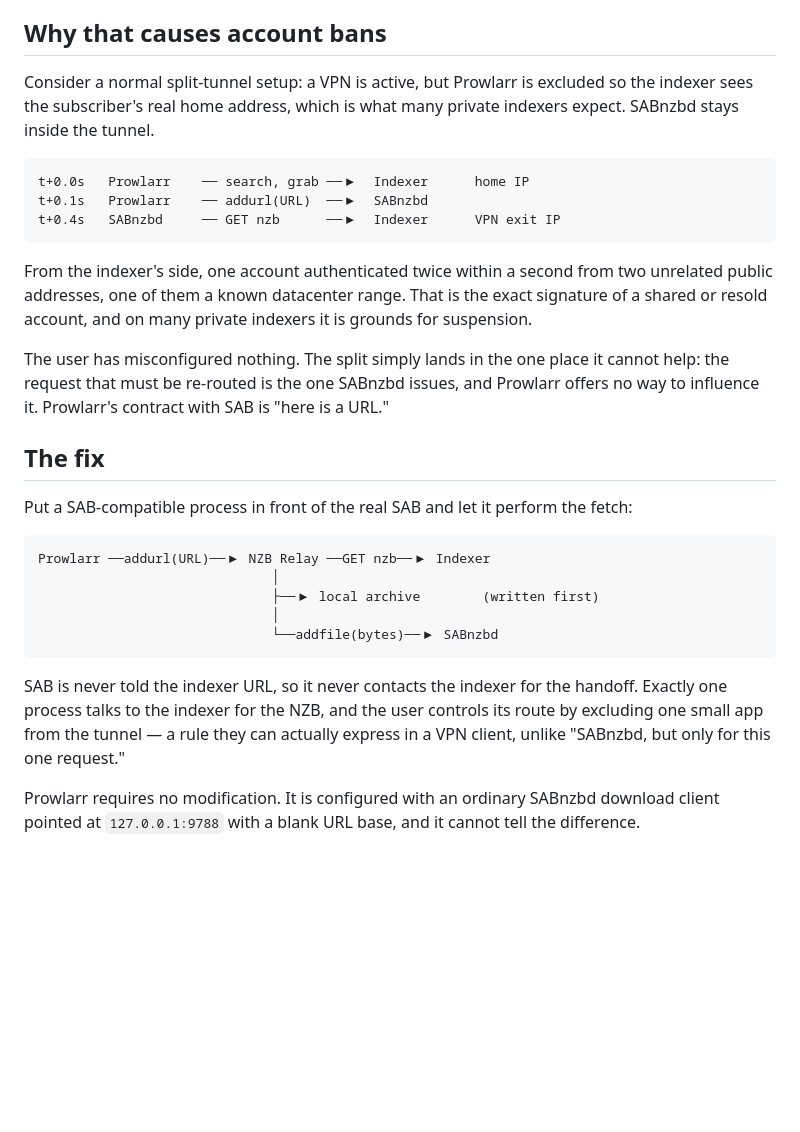
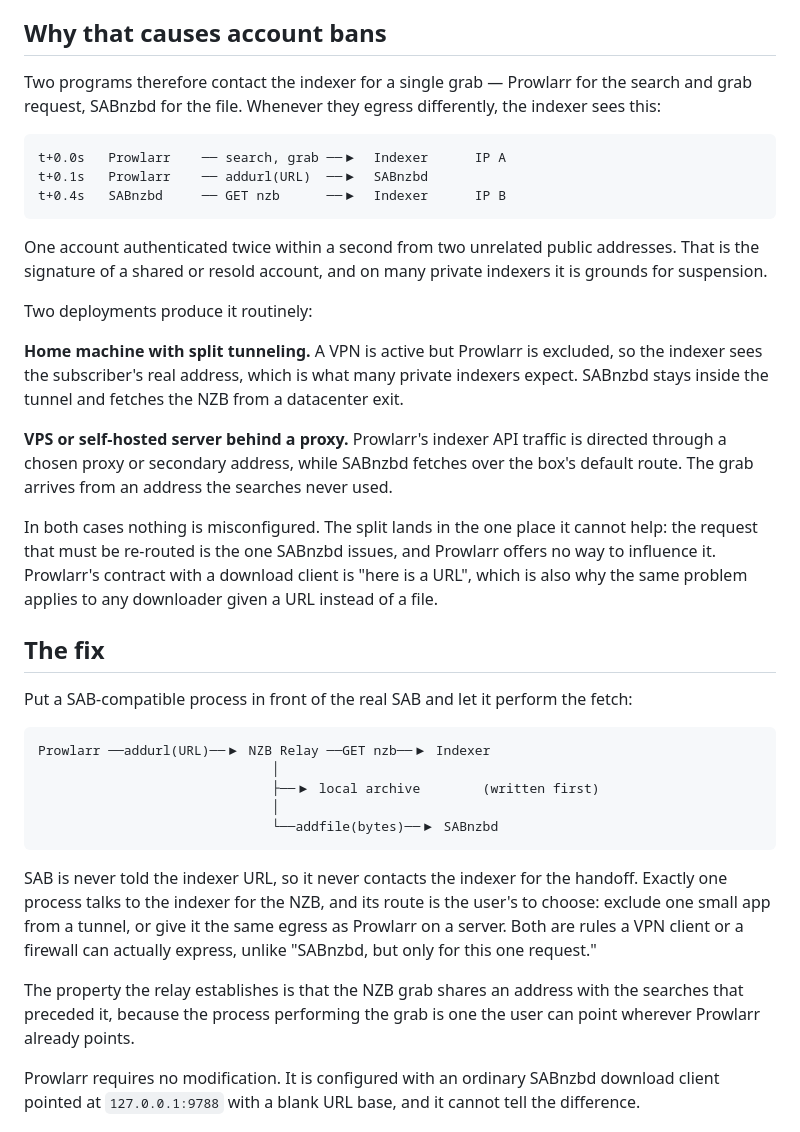
Before and after one commit to ilariima/nzb-relay, a Markdown page: docs/ARCHITECTURE.md, the part around the change. Drawn GitHub-style; blank space fills up the shorter version.

````diff
--- a/docs/ARCHITECTURE.md
+++ b/docs/ARCHITECTURE.md
@@ -18,24 +18,34 @@ Prowlarr and SABnzbd reach the internet by different routes.
 
 ## Why that causes account bans
 
-Consider a normal split-tunnel setup: a VPN is active, but Prowlarr is excluded so the
-indexer sees the subscriber's real home address, which is what many private indexers
-expect. SABnzbd stays inside the tunnel.
+Two programs therefore contact the indexer for a single grab — Prowlarr for the search
+and grab request, SABnzbd for the file. Whenever they egress differently, the indexer
+sees this:
 
 ```text
-t+0.0s   Prowlarr    ── search, grab ──▶  Indexer      home IP
+t+0.0s   Prowlarr    ── search, grab ──▶  Indexer      IP A
 t+0.1s   Prowlarr    ── addurl(URL)  ──▶  SABnzbd
-t+0.4s   SABnzbd     ── GET nzb      ──▶  Indexer      VPN exit IP
+t+0.4s   SABnzbd     ── GET nzb      ──▶  Indexer      IP B
 ```
 
-From the indexer's side, one account authenticated twice within a second from two
-unrelated public addresses, one of them a known datacenter range. That is the exact
-signature of a shared or resold account, and on many private indexers it is grounds for
-suspension.
+One account authenticated twice within a second from two unrelated public addresses.
+That is the signature of a shared or resold account, and on many private indexers it is
+grounds for suspension.
 
-The user has misconfigured nothing. The split simply lands in the one place it cannot
-help: the request that must be re-routed is the one SABnzbd issues, and Prowlarr offers
-no way to influence it. Prowlarr's contract with SAB is "here is a URL."
+Two deployments produce it routinely:
+
+**Home machine with split tunneling.** A VPN is active but Prowlarr is excluded, so the
+indexer sees the subscriber's real address, which is what many private indexers expect.
+SABnzbd stays inside the tunnel and fetches the NZB from a datacenter exit.
+
+**VPS or self-hosted server behind a proxy.** Prowlarr's indexer API traffic is directed
+through a chosen proxy or secondary address, while SABnzbd fetches over the box's
+default route. The grab arrives from an address the searches never used.
+
+In both cases nothing is misconfigured. The split lands in the one place it cannot help:
+the request that must be re-routed is the one SABnzbd issues, and Prowlarr offers no way
+to influence it. Prowlarr's contract with a download client is "here is a URL", which is
+also why the same problem applies to any downloader given a URL instead of a file.
 
 ## The fix
 
@@ -50,9 +60,14 @@ Prowlarr ──addurl(URL)──▶ NZB Relay ──GET nzb──▶ Indexer
 ```
 
 SAB is never told the indexer URL, so it never contacts the indexer for the handoff.
-Exactly one process talks to the indexer for the NZB, and the user controls its route by
-excluding one small app from the tunnel — a rule they can actually express in a VPN
-client, unlike "SABnzbd, but only for this one request."
+Exactly one process talks to the indexer for the NZB, and its route is the user's to
+choose: exclude one small app from a tunnel, or give it the same egress as Prowlarr on a
+server. Both are rules a VPN client or a firewall can actually express, unlike "SABnzbd,
+but only for this one request."
+
+The property the relay establishes is that the NZB grab shares an address with the
+searches that preceded it, because the process performing the grab is one the user can
+point wherever Prowlarr already points.
 
 Prowlarr requires no modification. It is configured with an ordinary SABnzbd download
 client pointed at `127.0.0.1:9788` with a blank URL base, and it cannot tell the
````
Also changed, not shown: README.md (+54 -17 lines).
